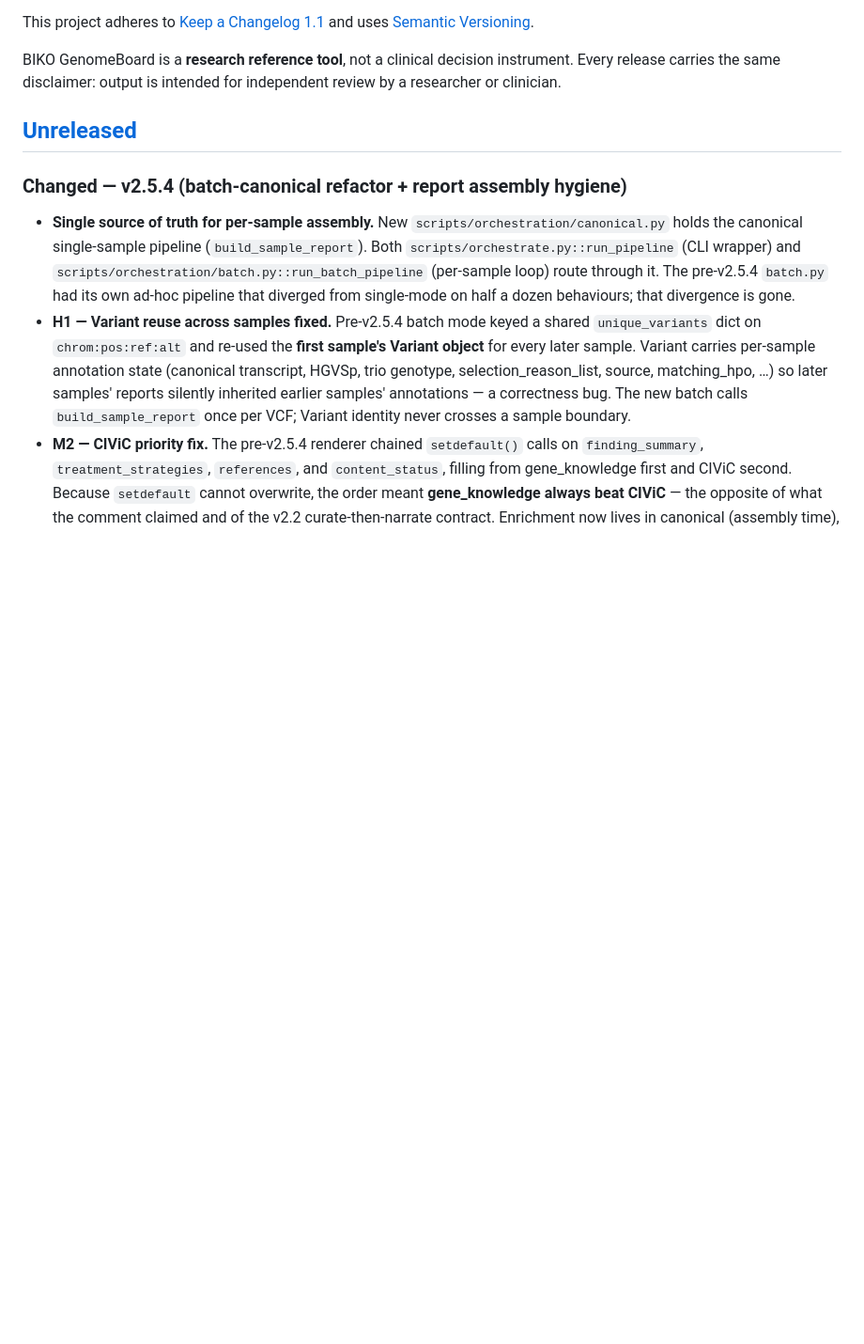
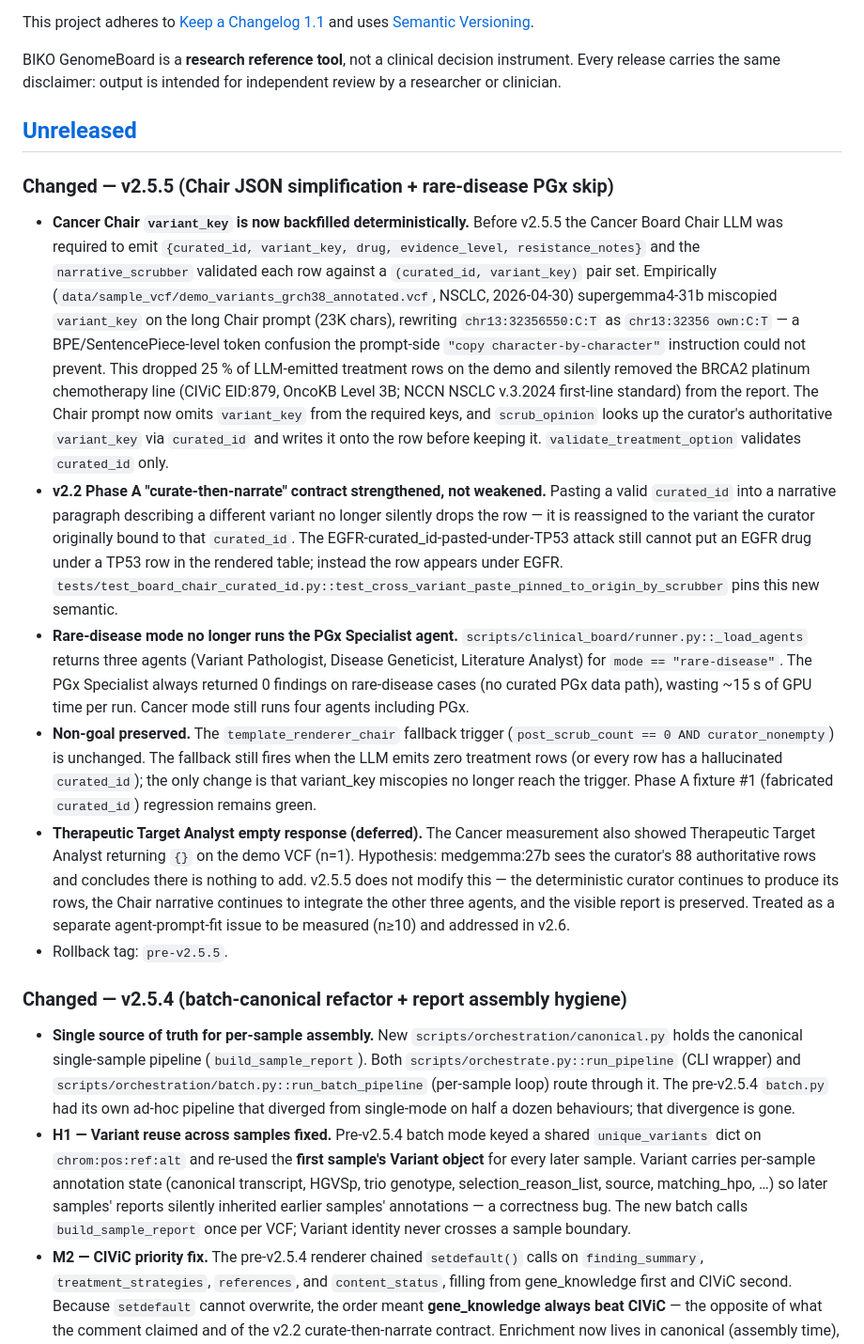
Before and after one commit to junehawk/BIKO-GenomeBoard, a Markdown page: CHANGELOG.md, the part around the change. Shown at 94% size. Rendered like a GitHub page; blank space fills up the shorter version.

Commit message:
docs(changelog): v2.5.5 chair JSON simplification + rare-disease PGx skip
Captures the four-commit scope landed in d95b5bd..eccf136:
  d95b5bd refactor(scrubber): curated_id lookup with variant_key backfill
  e45f606 refactor(chair-prompt): drop variant_key from cancer Chair required keys
  6b0fbb0 refactor(runner): skip PGx Specialist in rare-disease mode
  eccf136 test(clinical-board): variant_key backfill semantic + paste-attack origin pin

Cancer scrubber drop rate: 25 % → 0 % on demo VCF (BRCA2 platinum
chemotherapy line restored to the rendered treatment table). Rare-
disease wall time: 348 s → 326 s with no loss of diagnostic content.

v2.2 Phase A "curate-then-narrate" contract preserved and
strengthened — pasted curated_id is reassigned to its origin
variant rather than dropped. Phase A fixture #1 (fabricated
curated_id) regression remains green.

Therapeutic Target Analyst empty-response observation (n=2 across
pre/post measurements) tracked but not addressed in v2.5.5;
candidate fix scoped for v2.6 after n≥10 reproducibility
measurement.

Rollback tag: pre-v2.5.5.

Co-Authored-By: Claude Opus 4.7 (1M context) <noreply@anthropic.com>

```diff
--- a/CHANGELOG.md
+++ b/CHANGELOG.md
@@ -10,6 +10,53 @@ decision instrument. Every release carries the same disclaimer: output
 is intended for independent review by a researcher or clinician.
 
 ## [Unreleased]
+
+### Changed — v2.5.5 (Chair JSON simplification + rare-disease PGx skip)
+- **Cancer Chair `variant_key` is now backfilled deterministically.** Before
+  v2.5.5 the Cancer Board Chair LLM was required to emit
+  `{curated_id, variant_key, drug, evidence_level, resistance_notes}` and the
+  `narrative_scrubber` validated each row against a `(curated_id, variant_key)`
+  pair set. Empirically (`data/sample_vcf/demo_variants_grch38_annotated.vcf`,
+  NSCLC, 2026-04-30) supergemma4-31b miscopied `variant_key` on the long
+  Chair prompt (23K chars), rewriting `chr13:32356550:C:T` as
+  `chr13:32356 own:C:T` — a BPE/SentencePiece-level token confusion the
+  prompt-side `"copy character-by-character"` instruction could not prevent.
+  This dropped 25 % of LLM-emitted treatment rows on the demo and silently
+  removed the BRCA2 platinum chemotherapy line (CIViC EID:879, OncoKB Level
+  3B; NCCN NSCLC v.3.2024 first-line standard) from the report.
+  The Chair prompt now omits `variant_key` from the required keys, and
+  `scrub_opinion` looks up the curator's authoritative `variant_key` via
+  `curated_id` and writes it onto the row before keeping it. `validate_treatment_option`
+  validates `curated_id` only.
+- **v2.2 Phase A "curate-then-narrate" contract strengthened, not weakened.**
+  Pasting a valid `curated_id` into a narrative paragraph describing a
+  different variant no longer silently drops the row — it is reassigned to
+  the variant the curator originally bound to that `curated_id`. The
+  EGFR-curated_id-pasted-under-TP53 attack still cannot put an EGFR drug
+  under a TP53 row in the rendered table; instead the row appears under
+  EGFR. `tests/test_board_chair_curated_id.py::test_cross_variant_paste_pinned_to_origin_by_scrubber`
+  pins this new semantic.
+- **Rare-disease mode no longer runs the PGx Specialist agent.**
+  `scripts/clinical_board/runner.py::_load_agents` returns three agents
+  (Variant Pathologist, Disease Geneticist, Literature Analyst) for
+  `mode == "rare-disease"`. The PGx Specialist always returned 0 findings
+  on rare-disease cases (no curated PGx data path), wasting ~15 s of GPU
+  time per run. Cancer mode still runs four agents including PGx.
+- **Non-goal preserved.** The `template_renderer_chair` fallback trigger
+  (`post_scrub_count == 0 AND curator_nonempty`) is unchanged. The fallback
+  still fires when the LLM emits zero treatment rows (or every row has a
+  hallucinated `curated_id`); the only change is that variant_key
+  miscopies no longer reach the trigger. Phase A fixture #1 (fabricated
+  `curated_id`) regression remains green.
+- **Therapeutic Target Analyst empty response (deferred).** The Cancer
+  measurement also showed Therapeutic Target Analyst returning `{}` on
+  the demo VCF (n=1). Hypothesis: medgemma:27b sees the curator's 88
+  authoritative rows and concludes there is nothing to add. v2.5.5 does
+  not modify this — the deterministic curator continues to produce its
+  rows, the Chair narrative continues to integrate the other three
+  agents, and the visible report is preserved. Treated as a separate
+  agent-prompt-fit issue to be measured (n≥10) and addressed in v2.6.
+- Rollback tag: `pre-v2.5.5`.
 
 ### Changed — v2.5.4 (batch-canonical refactor + report assembly hygiene)
 - **Single source of truth for per-sample assembly.** New
```
